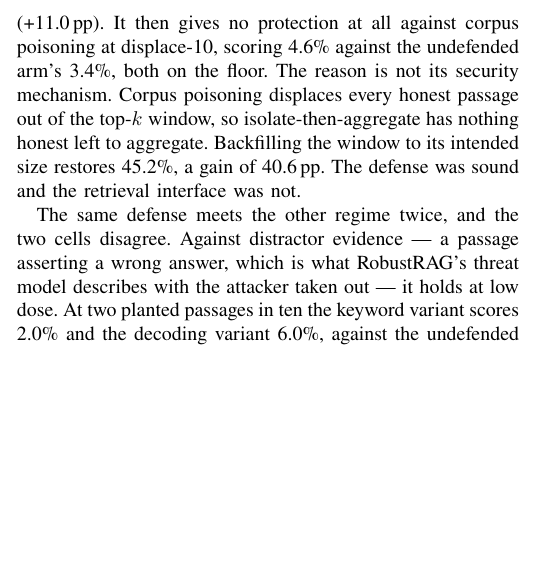
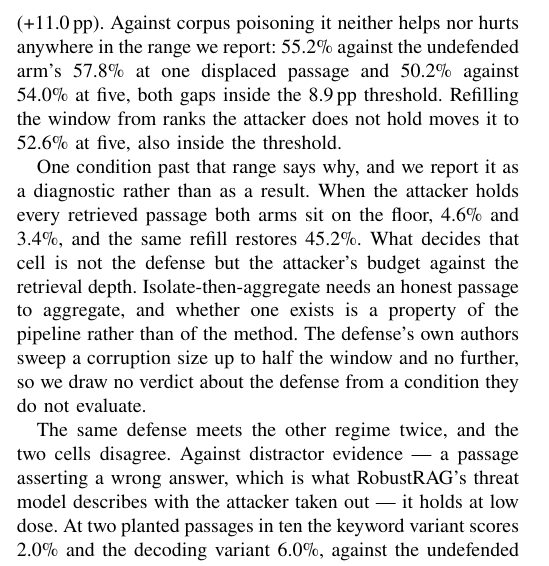
Before and after one commit to Nyamtulla/context_poison, a LaTeX paper (latex/main.tex, which reads latex/numbers.tex, latex/sections/08b-results2.tex): part of one column of page 18 of 25, cut at the place of the change, the shorter picture padded with empty space. Compiled offline with pdfLaTeX.

Commit message:
Reframe the displacement finding around attacker budget, not the interface
The passage read the displacement cell at a corruption of ten of ten, which
is the dose the ladder no longer reports, and typed all five of its numbers.

Inside the range we report, RobustRAG neither helps nor hurts against corpus
poisoning: 55.2% against 57.8% at one displaced passage and 50.2% against
54.0% at five, both inside the 8.9 pp threshold. Refilling the window gains
2.4 pp at five, also inside it. The old claim that the defense collapses
here, and that backfilling recovers 40.6 pp, holds only at ten.

That condition is kept as a labelled diagnostic because it explains the
mechanism, but the explanation changes. The backfill does not repair a
retrieval interface; it reaches ranks the attacker does not hold. So what
decides the cell is the attacker's budget against the retrieval depth, and
the old reading -- the defense was sound and the interface was not -- claimed
more about the defense than the experiment supports.

The claim that no paper evaluates a corruption size that large is narrowed to
what was checked: RobustRAG's own run script sweeps 0 to 5 at top-k ten.

All five typed numbers are now macros read from the two run files.

```diff
--- a/latex/numbers.tex
+++ b/latex/numbers.tex
@@ -358,6 +358,16 @@
 \newcommand{\ECkResid}{7.2}
 \newcommand{\NDistractorItems}{781}
 \newcommand{\NCoConflictItems}{1409}
+\newcommand{\ERobustPoisonedGain}{11.0}
+\newcommand{\ERobustDispOneDef}{55.2}
+\newcommand{\ERobustDispOneUndef}{57.8}
+\newcommand{\ERobustDispFiveDef}{50.2}
+\newcommand{\ERobustDispFiveUndef}{54.0}
+\newcommand{\ERobustDispTenDef}{4.6}
+\newcommand{\ERobustDispTenUndef}{3.4}
+\newcommand{\ERobustBackfillTen}{45.2}
+\newcommand{\ERobustBackfillFive}{52.6}
+\newcommand{\ERobustDispMdr}{8.9}
 \newcommand{\EAcdN}{400}
 \newcommand{\EAcdMdr}{9.9}
 \newcommand{\PAcdCorpusVsUndef}{{<}0.0001}
--- a/latex/sections/08b-results2.tex
+++ b/latex/sections/08b-results2.tex
@@ -134,14 +134,26 @@ diluted window are running, and we report no numbers for them here.
 \subsection{Defenses that transfer}
 \label{sec:transfer}
 
-The exceptions are informative. RobustRAG stops PoisonedRAG, which its own paper tested, and we reproduce that
-(+11.0\pp). It then gives no protection at all against corpus poisoning at
-displace-10, scoring 4.6\% against the undefended arm's 3.4\%, both on the
-floor. The reason is not its
-security mechanism. Corpus poisoning displaces every honest passage out of the
-top-$k$ window, so isolate-then-aggregate has nothing honest left to aggregate.
-Backfilling the window to its intended size restores 45.2\%, a gain of
-40.6\pp. The defense was sound and the retrieval interface was not.
+The exceptions are informative. RobustRAG stops PoisonedRAG, which its own
+paper tested, and we reproduce that (+\ERobustPoisonedGain{}\pp). Against
+corpus poisoning it neither helps nor hurts anywhere in the range we report:
+\ERobustDispOneDef{}\% against the undefended arm's \ERobustDispOneUndef{}\%
+at one displaced passage and \ERobustDispFiveDef{}\% against
+\ERobustDispFiveUndef{}\% at five, both gaps inside the
+\ERobustDispMdr{}\pp{} threshold. Refilling the window from ranks the
+attacker does not hold moves it to \ERobustBackfillFive{}\% at five, also
+inside the threshold.
+
+One condition past that range says why, and we report it as a diagnostic
+rather than as a result. When the attacker holds every retrieved passage both
+arms sit on the floor, \ERobustDispTenDef{}\% and
+\ERobustDispTenUndef{}\%, and the same refill restores
+\ERobustBackfillTen{}\%. What decides that cell is not the defense but the
+attacker's budget against the retrieval depth. Isolate-then-aggregate needs
+an honest passage to aggregate, and whether one exists is a property of the
+pipeline rather than of the method. The defense's own authors sweep a
+corruption size up to half the window and no further, so we draw no verdict
+about the defense from a condition they do not evaluate.
 
 The same defense meets the other regime twice, and the two cells disagree.
 Against distractor evidence --- a passage asserting a wrong answer, which is
```
Also changed, not shown: 1 other file.
